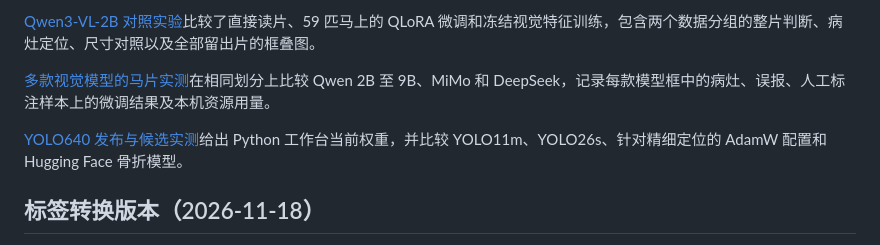
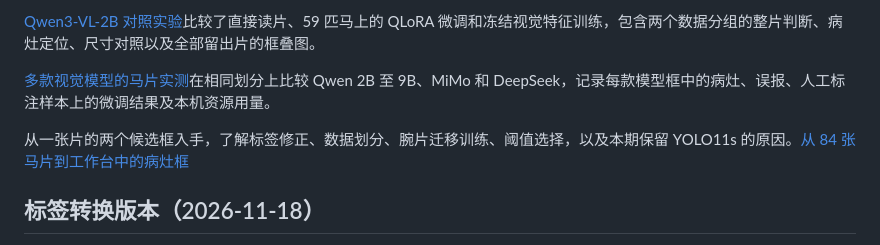
Before and after one commit to elfaw775/sport-model, a Markdown page: training/README.md, the part around the change. Rendered like a GitHub page.

```diff
--- a/training/README.md
+++ b/training/README.md
@@ -9,7 +9,7 @@ RTX 4070 Laptop 的 [RF-DETR Small 对照实验](docs/rfdetr-cuda.md)复用修
 
 [多款视觉模型的马片实测](results/vision-model-scale-2026-11-18/README.md)在相同划分上比较 Qwen 2B 至 9B、MiMo 和 DeepSeek，记录每款模型框中的病灶、误报、人工标注样本上的微调结果及本机资源用量。
 
-[YOLO640 发布与候选实测](results/yolo-family-2026-11-19/README.md)给出 Python 工作台当前权重，并比较 YOLO11m、YOLO26s、针对精细定位的 AdamW 配置和 Hugging Face 骨折模型。
+从一张片的两个候选框入手，了解标签修正、数据划分、腕片迁移训练、阈值选择，以及本期保留 YOLO11s 的原因。[从 84 张马片到工作台中的病灶框](results/yolo-family-2026-11-19/README.md)
 
 ## 标签转换版本（2026-11-18）
 
```
Also changed, not shown: README.md (+1 -1 lines), training/results/yolo-family-2026-11-19/side-view-16-detections.png (added), 5 other files.
